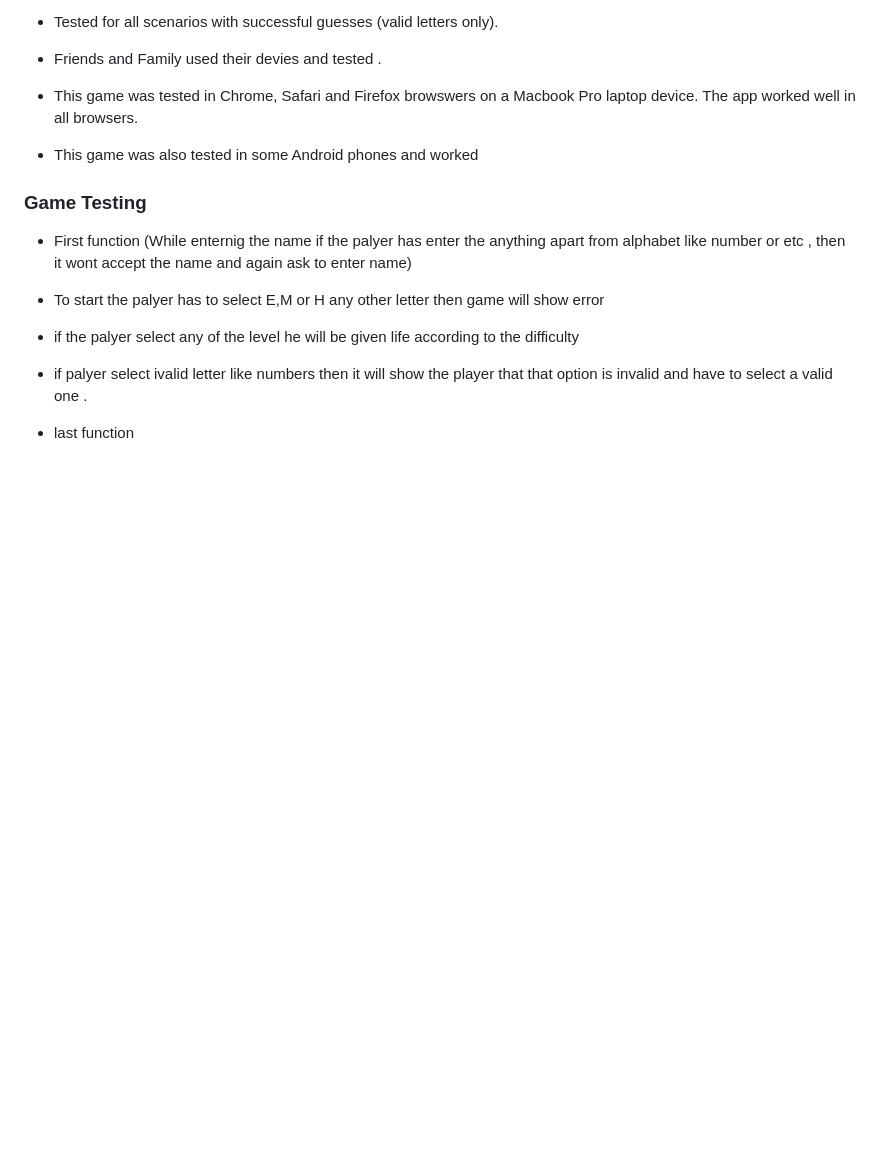
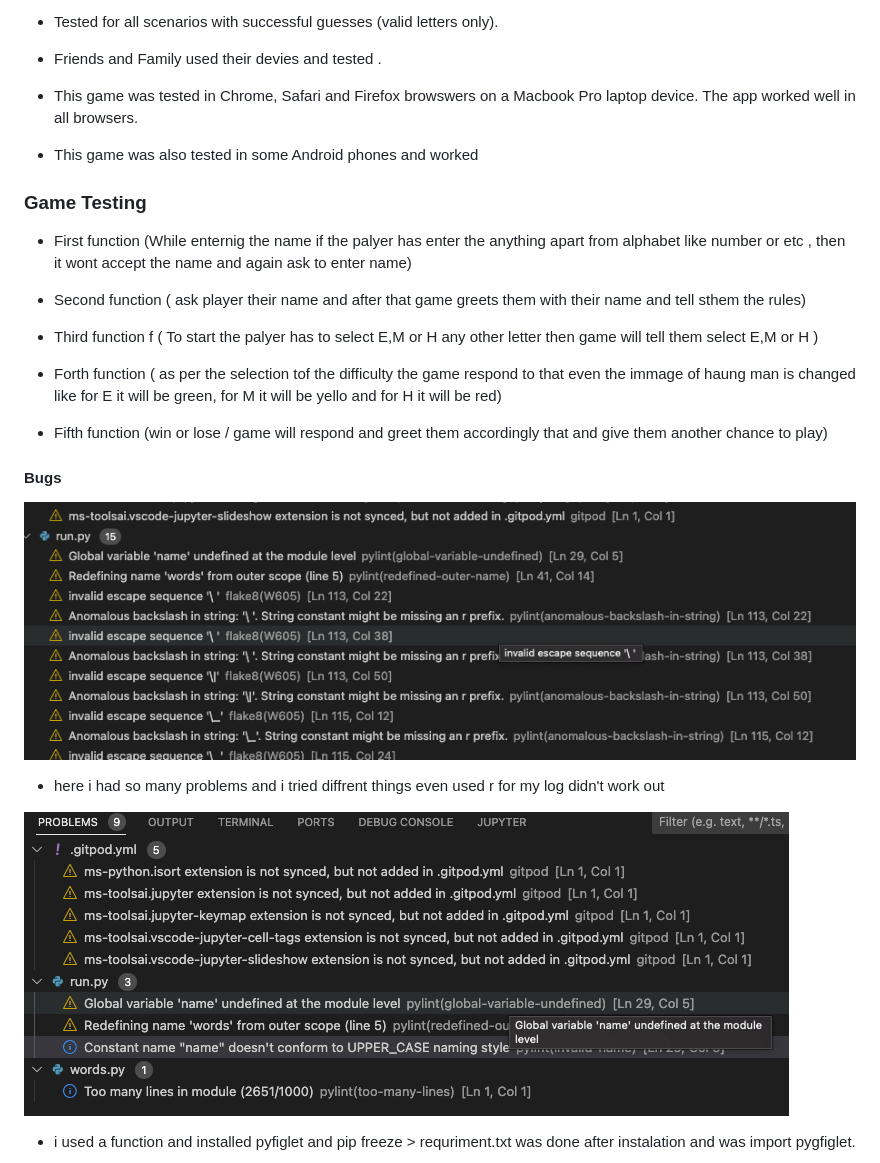
Before and after one commit to Nikkeljohn/python-game, a Markdown page: README.md, the part around the change printed below. Drawn GitHub-style; pictures changed too: assets/bug1.png (added), assets/bug2.png (added); blank space fills up the shorter version.

```diff
--- a/README.md
+++ b/README.md
@@ -118,10 +118,24 @@ Tinyjpg
 
 * First function (While enternig the name if the palyer has enter the anything apart from alphabet like number or etc , then it wont accept the name and again ask to enter name)
 
-* To start the palyer has to select E,M or H any other letter then game will show  error
+* Second function ( ask player their name and after that game greets them with their name and tell sthem the rules)
 
-* if the palyer select any of the level he will be given life according to the difficulty
+* Third function f ( To start the palyer has to select E,M or H any other letter then game will tell them select E,M or H )
 
-* if palyer select ivalid letter like numbers then it will show the player that that option is invalid and have to select a valid one .
+* Forth function ( as per the selection tof the difficulty the game respond to that even the immage of haung man is changed like for E it will be green, for  M it will be yello and for H it will be red)
 
-* last function
+* Fifth function (win or lose / game will respond and greet them accordingly that and give them another chance to play)
+
+#### Bugs
+
+![Problems](/assets/bug1.png)
+
+- here i had so many problems and i tried diffrent things even used r for my log didn't work out
+
+
+
+![Problems2](/assets/bug2.png)
+
+- i used a function and installed pyfiglet and  pip freeze > requriment.txt was done after instalation  and was import pygfiglet.
+
+
```
Also changed, not shown: other parts of README.md (+10 -0 lines), assets/ci1.png (added), assets/ci2.png (added), assets/testing2.png (added), 1 other file.
